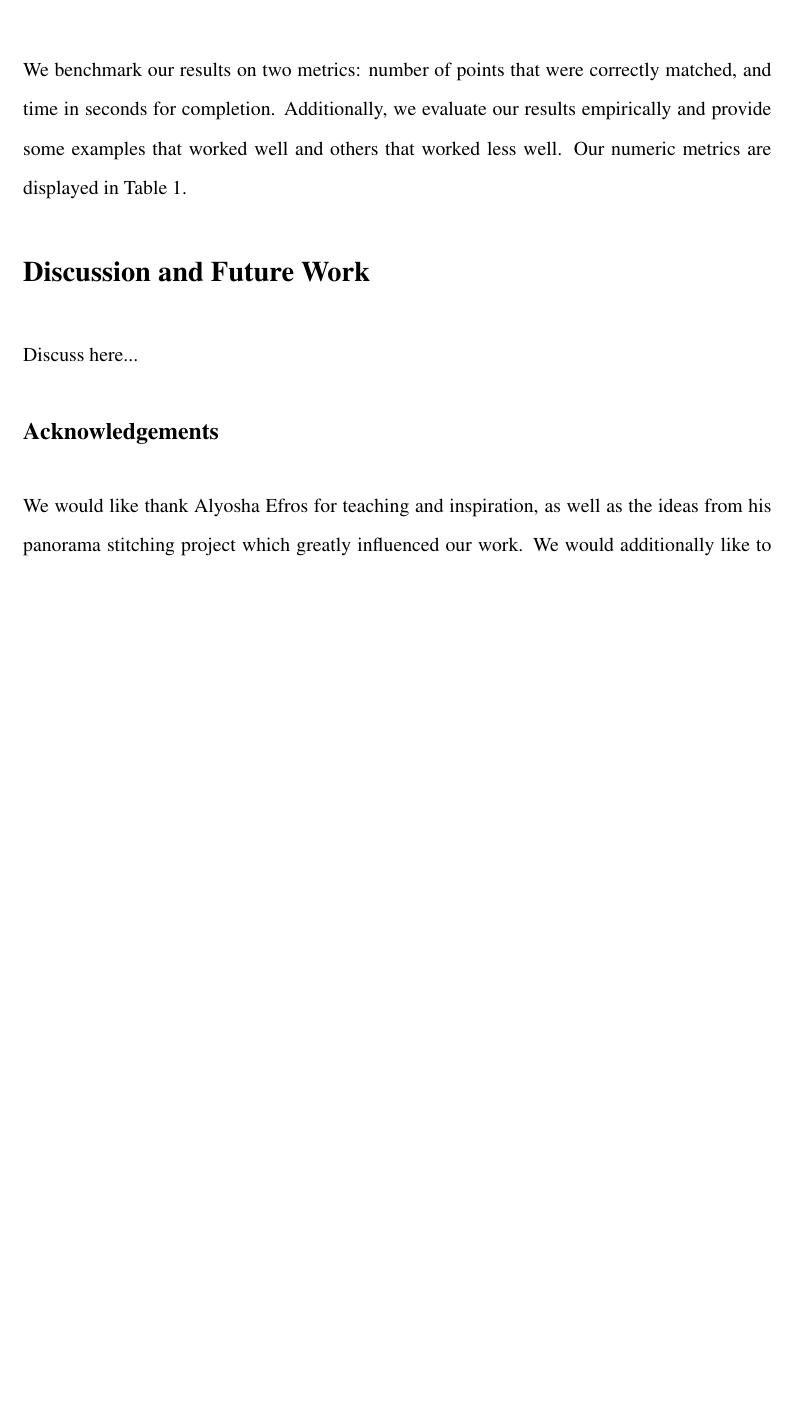
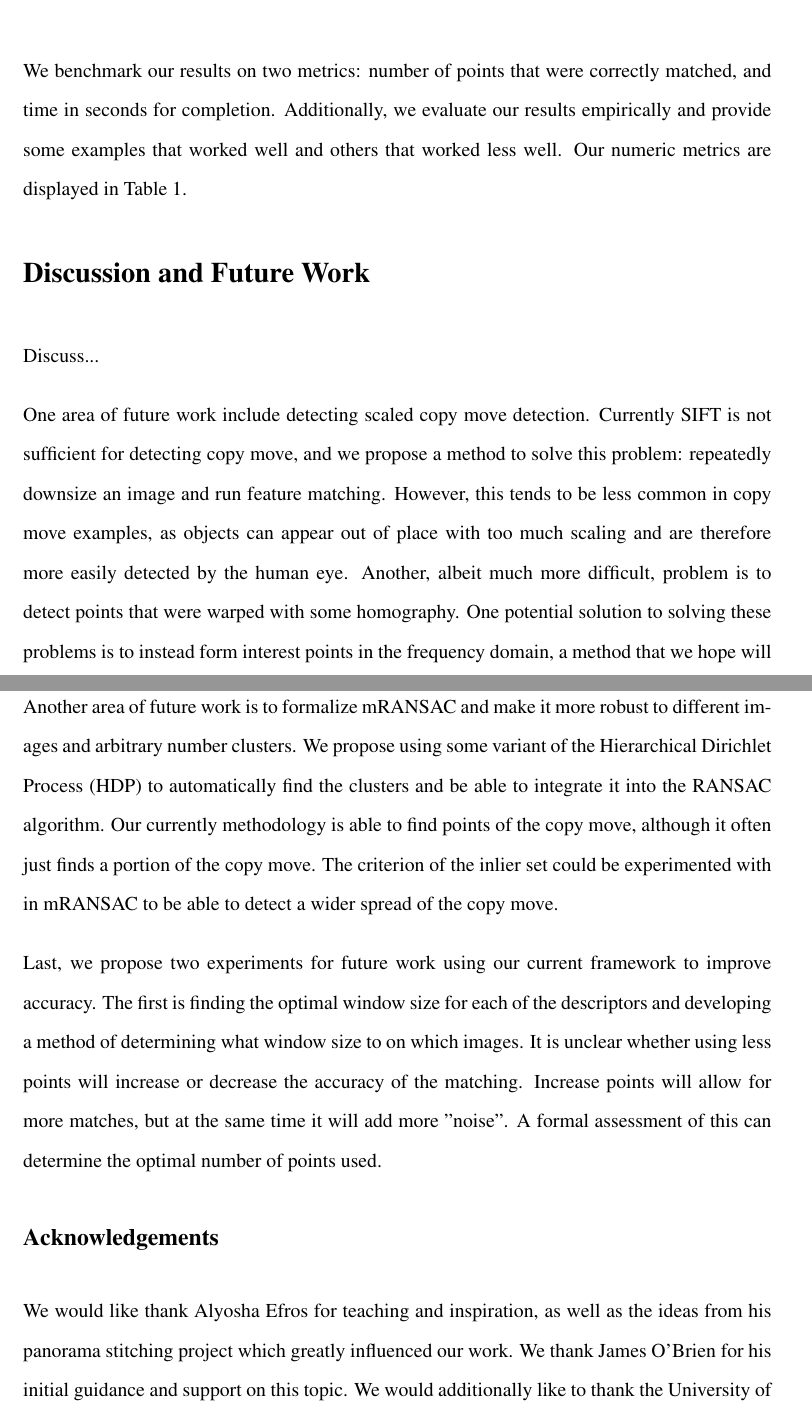
Before and after one commit to anthonysutardja/Copy-Move-Detection, a LaTeX document (writeup/scifile.tex): part of page 6 of 7 before the commit and two parts of pages 6 and 7 of 8 after it, the two joined at a grey line, cut so that both start at the same text, the shorter picture padded with empty space. Compiled offline with pdfLaTeX.

Commit message:
Matching + RANSAC

```diff
--- a/writeup/scifile.tex
+++ b/writeup/scifile.tex
@@ -196,11 +198,17 @@ We benchmark our results on two metrics: number of points that were correctly ma
 
 \section*{Discussion and Future Work}
 
-Discuss here...
+Discuss...
+
+One area of future work include detecting scaled copy move detection. Currently SIFT is not sufficient for detecting copy move, and we propose a method to solve this problem: repeatedly downsize an image and run feature matching. However, this tends to be less common in copy move examples, as objects can appear out of place with too much scaling and are therefore more easily detected by the human eye. Another, albeit much more difficult, problem is to detect points that were warped with some homography. One potential solution to solving these problems is to instead form interest points in the frequency domain, a method that we hope will lead to uncover more underlying structure of an image and portions of the image.
+
+Another area of future work is to formalize mRANSAC and make it more robust to different images and arbitrary number clusters. We propose using some variant of the Hierarchical Dirichlet Process (HDP) to automatically find the clusters and be able to integrate it into the RANSAC algorithm. Our currently methodology is able to find points of the copy move, although it often just finds a portion of the copy move. The criterion of the inlier set could be experimented with in mRANSAC to be able to detect a wider spread of the copy move.
+
+Last, we propose two experiments for future work using our current framework to improve accuracy. The first is finding the optimal window size for each of the descriptors and developing a method of determining what window size to on which images. It is unclear whether using less points will increase or decrease the accuracy of the matching. Increase points will allow for more matches, but at the same time it will add more "noise". A formal assessment of this can determine the optimal number of points used.
 
 \subsection*{Acknowledgements}
 
-We would like thank Alyosha Efros for teaching and inspiration, as well as the ideas from his panorama stitching project which greatly influenced our work. We would additionally like to thank the University of Nurnberg for the dataset [?].
+We would like thank Alyosha Efros for teaching and inspiration, as well as the ideas from his panorama stitching project which greatly influenced our work. We thank James O'Brien for his initial guidance and support on this topic. We would additionally like to thank the University of Nurnberg for the dataset [?].
 
 \subsection*{References}
 
```
Also changed, not shown: writeup/scifile.tex (2 more changed lines).
